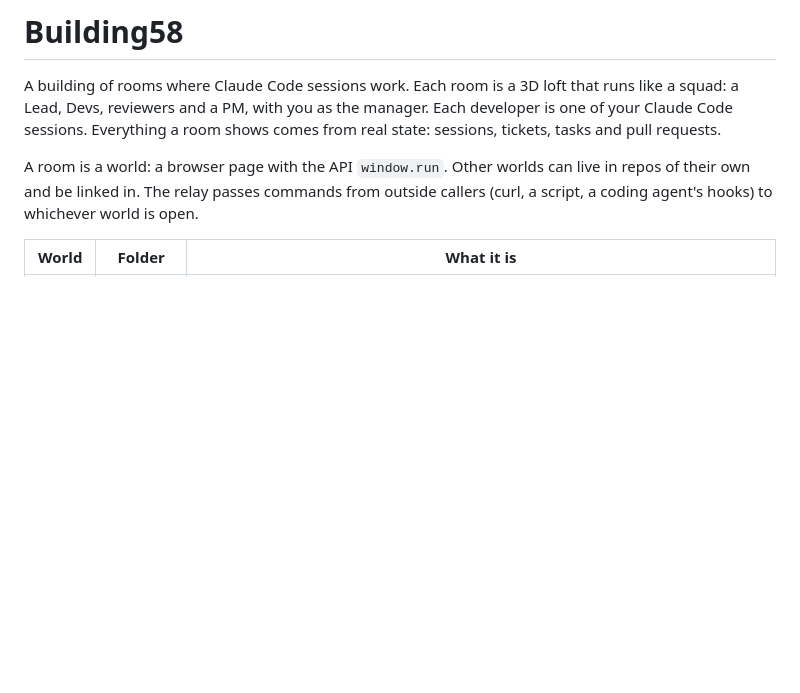
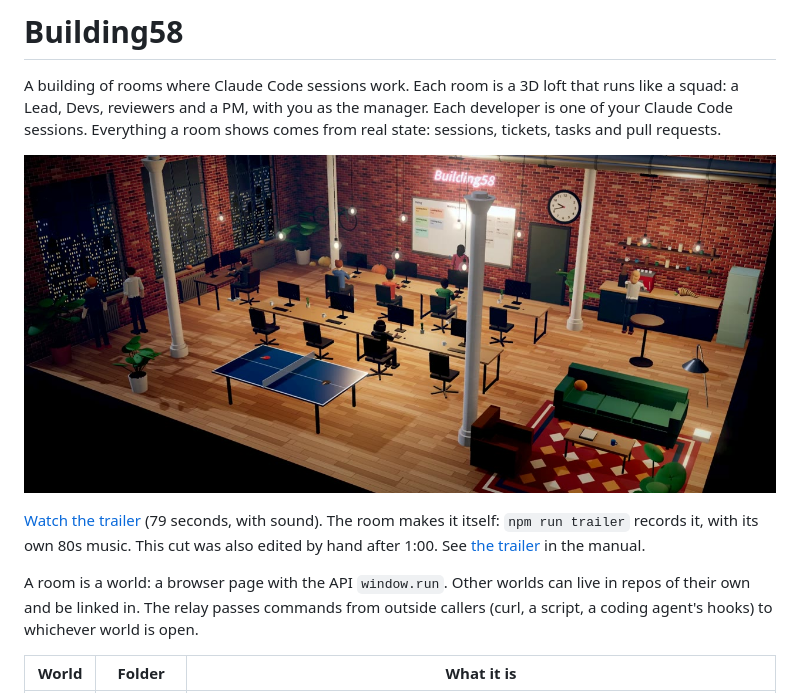
Before and after one commit to bfalkowski/Building58, a Markdown page: README.md, the part around the change. GitHub-like rendering; pictures changed too: docs/trailer.jpg (added); blank space fills up the shorter version.

Commit message:
Show the trailer at the top of the README
A still of the room at night links to the trailer's release page, where the video is. This cut
is the recorded film with the manager scene and the time-lapse from the first recording, edited
by hand after 1:00.

Co-Authored-By: Claude Opus 5.5 <noreply@anthropic.com>

```diff
--- a/README.md
+++ b/README.md
@@ -4,6 +4,12 @@ A building of rooms where Claude Code sessions work. Each room is a 3D loft that
 squad: a Lead, Devs, reviewers and a PM, with you as the manager. Each developer is one of your
 Claude Code sessions. Everything a room shows comes from real state: sessions, tickets, tasks and
 pull requests.
+
+[![The room at night, from the Building58 trailer](docs/trailer.jpg)](https://github.com/bfalkowski/Building58/releases/tag/trailer)
+
+[Watch the trailer](https://github.com/bfalkowski/Building58/releases/tag/trailer) (79 seconds, with
+sound). The room makes it itself: `npm run trailer` records it, with its own 80s music. This cut
+was also edited by hand after 1:00. See [the trailer](docs/manual/running.html#trailer) in the manual.
 
 A room is a world: a browser page with the API `window.run`. Other worlds can live in repos of
 their own and be linked in. The relay passes commands from outside callers (curl, a
```
